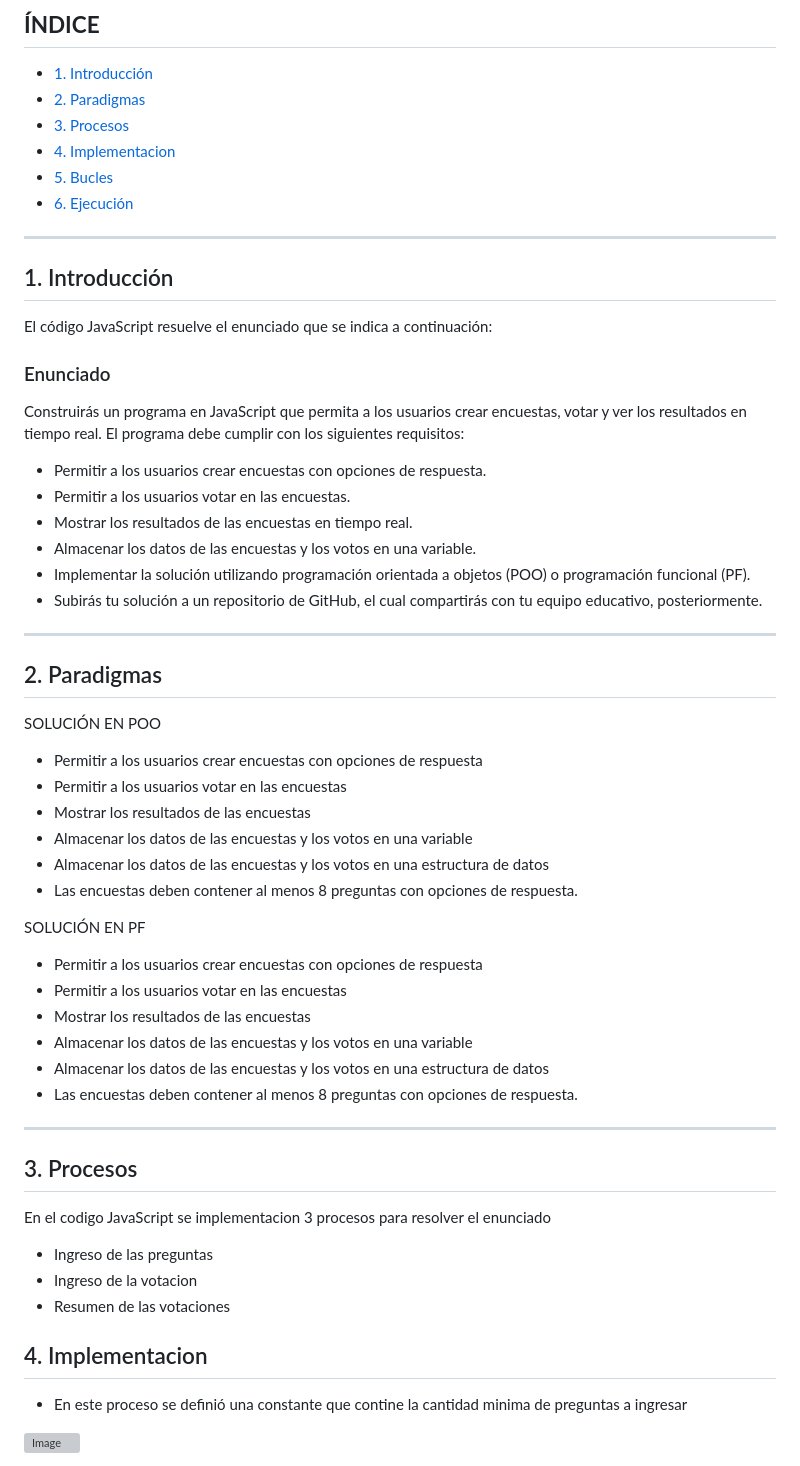
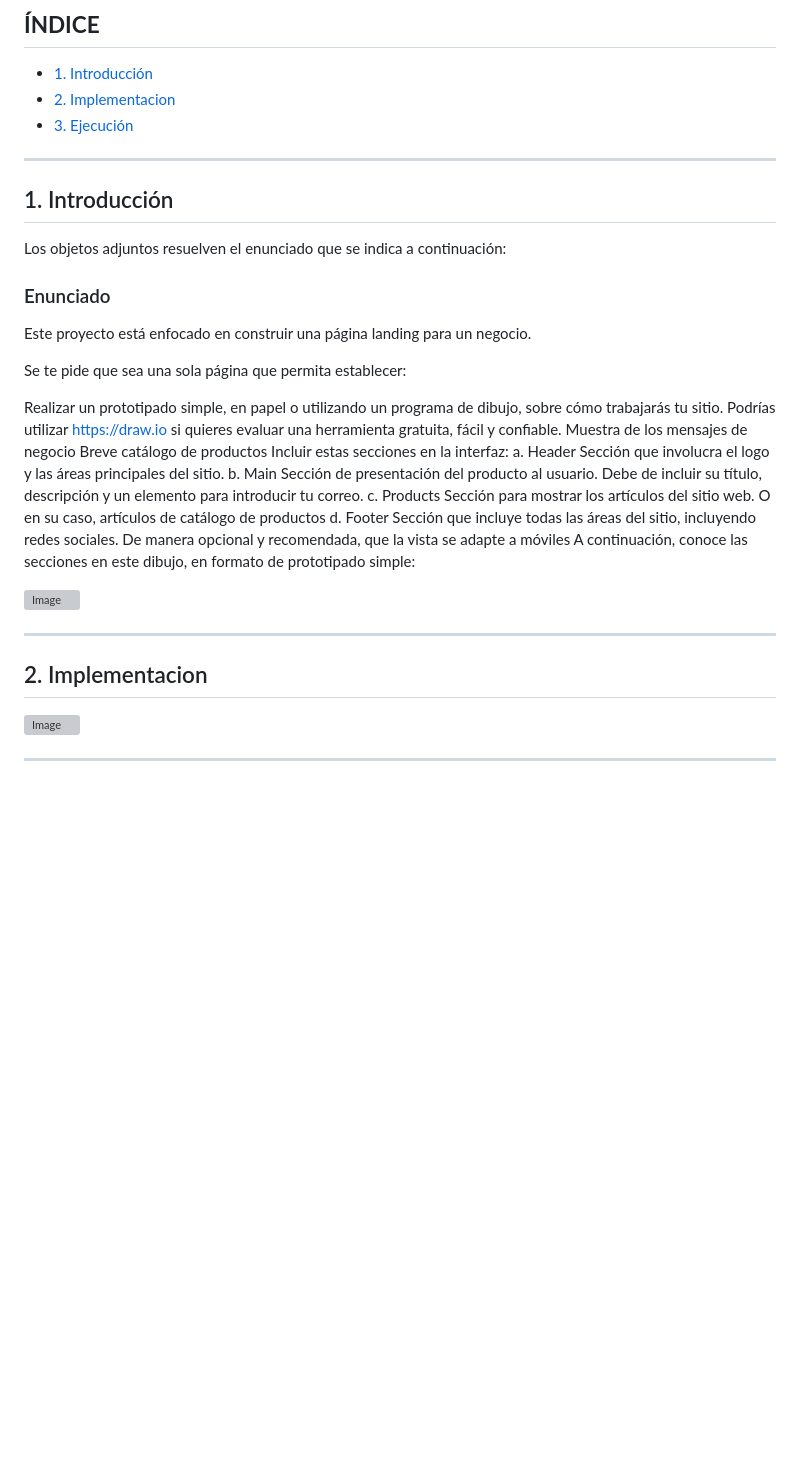
Before and after one commit to ASobrinoB/M3_PROY, a Markdown page: README.md, the part around the change printed below. Rendered like a GitHub page; blank space fills up the shorter version; grey boxes are pictures that could not be loaded.

Commit message:
21:21 M3_PROY

```diff
--- a/README.md
+++ b/README.md
@@ -5,62 +5,39 @@
 ## **ÍNDICE**
 
 * [1. Introducción](#1-introduccion)
-* [2. Paradigmas](#2-paradigmas)
-* [3. Procesos](#3-procesos)
-* [4. Implementacion](#4-implementacion)
-* [5. Bucles](#5-bucles)
-* [6. Ejecución](#6-ejecucion)
+* [2. Implementacion](#2-implementacion)
+* [3. Ejecución](#3-ejecucion)
 
 ****
 
 ## 1. Introducción
 
-El código JavaScript resuelve el enunciado que se indica a continuación:
+Los objetos adjuntos resuelven el enunciado que se indica a continuación:
 
 ### Enunciado ###
 
-Construirás un programa en JavaScript que permita a los usuarios crear encuestas, votar y ver los resultados en tiempo real. El programa debe cumplir con los siguientes requisitos:
+Este proyecto está enfocado en construir una página landing para un negocio.
 
-- Permitir a los usuarios crear encuestas con opciones de respuesta.
-- Permitir a los usuarios votar en las encuestas.
-- Mostrar los resultados de las encuestas en tiempo real.
-- Almacenar los datos de las encuestas y los votos en una variable.
-- Implementar la solución utilizando programación orientada a objetos (POO) o programación funcional (PF).
-- Subirás tu solución a un repositorio de GitHub, el cual compartirás con tu equipo educativo, posteriormente.
+Se te pide que sea una sola página que permita establecer:
+
+Realizar un prototipado simple, en papel o utilizando un programa de dibujo, sobre cómo trabajarás tu sitio. Podrías utilizar https://draw.io si quieres evaluar una herramienta gratuita, fácil y confiable.
+Muestra de los mensajes de negocio
+Breve catálogo de productos
+Incluir estas secciones en la interfaz:
+a. Header Sección que involucra el logo y las áreas principales del sitio.
+b. Main Sección de presentación del producto al usuario. Debe de incluir su título, descripción y un elemento para introducir tu correo.
+c. Products Sección para mostrar los artículos del sitio web. O en su caso, artículos de catálogo de productos
+d. Footer Sección que incluye todas las áreas del sitio, incluyendo redes sociales.
+De manera opcional y recomendada, que la vista se adapte a móviles
+A continuación, conoce las secciones en este dibujo, en formato de prototipado simple:
+
+![Image](./images/prototipo.png)
 
 ****
 
-## 2. Paradigmas
+## 2. Implementacion
 
-SOLUCIÓN EN POO
-- Permitir a los usuarios crear encuestas con opciones de respuesta
-- Permitir a los usuarios votar en las encuestas
-- Mostrar los resultados de las encuestas
-- Almacenar los datos de las encuestas y los votos en una variable
-- Almacenar los datos de las encuestas y los votos en una estructura de datos
-- Las encuestas deben contener al menos 8 preguntas con opciones de respuesta.
-
-SOLUCIÓN EN PF
-- Permitir a los usuarios crear encuestas con opciones de respuesta
-- Permitir a los usuarios votar en las encuestas
-- Mostrar los resultados de las encuestas
-- Almacenar los datos de las encuestas y los votos en una variable
-- Almacenar los datos de las encuestas y los votos en una estructura de datos
-- Las encuestas deben contener al menos 8 preguntas con opciones de respuesta.
+![Image](./imagenes/prototipoimpl.png)
 
 ****
 
-## 3. Procesos
-
-En el codigo JavaScript se implementacion 3 procesos para resolver el enunciado
-
-- Ingreso de las preguntas
-- Ingreso de la votacion
-- Resumen de las votaciones
-
-## 4. Implementacion
-
-- En este proceso se definió una constante que contine la cantidad minima de preguntas a ingresar
-
-![Image](./imagenes/cantidadminima.png)
-
```
Also changed, not shown: other parts of README.md (+5 -33 lines), images/landing3.png (added), images/landing4.png (added), 4 other files.
